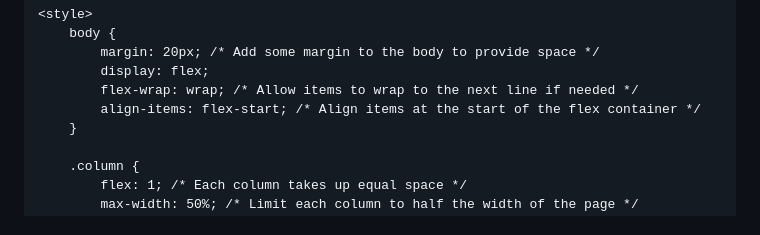
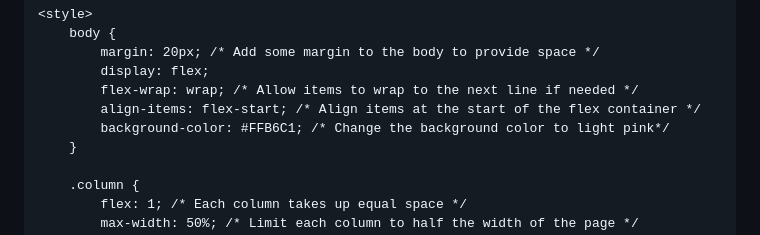
Before and after one commit to ElizabethThompson98/ElizabethThompson98.github.io, a Markdown page: README.md, the part around the change. Rendered like a GitHub page.

```diff
--- a/README.md
+++ b/README.md
@@ -9,6 +9,7 @@
             display: flex;
             flex-wrap: wrap; /* Allow items to wrap to the next line if needed */
             align-items: flex-start; /* Align items at the start of the flex container */
+            background-color: #FFB6C1; /* Change the background color to light pink*/
         }
 
         .column {
```
